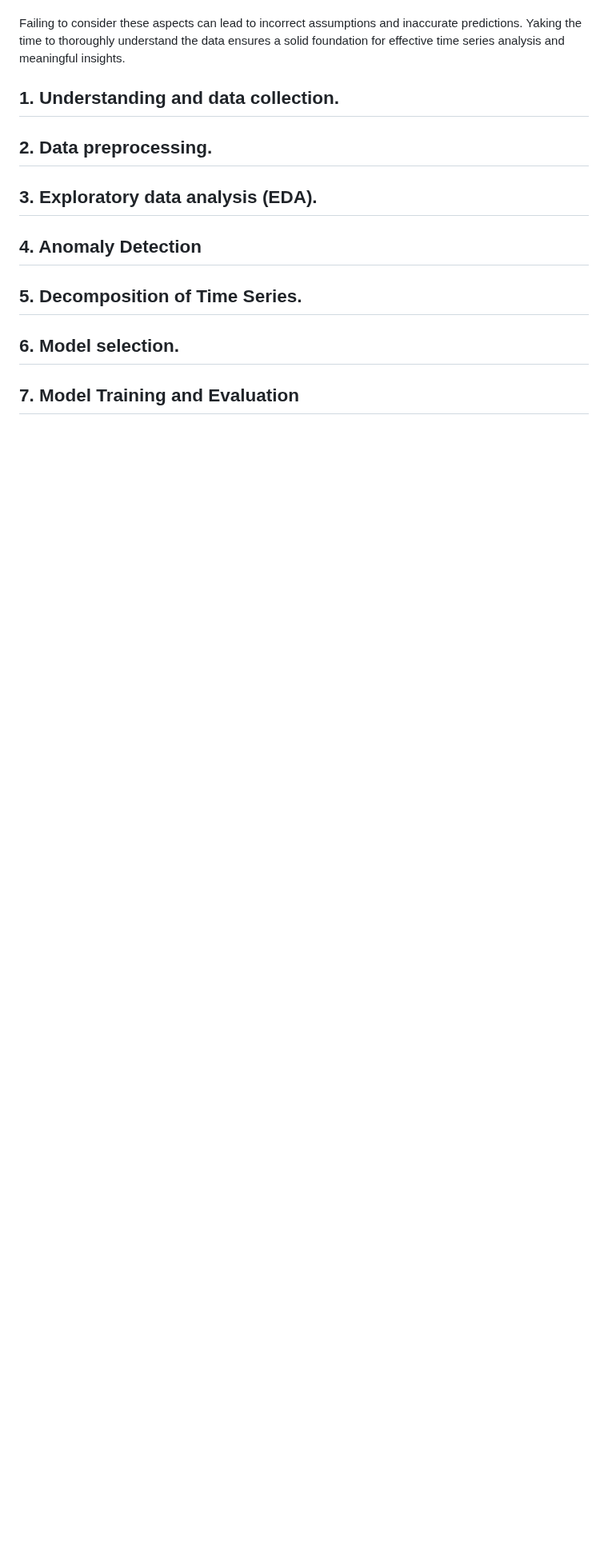
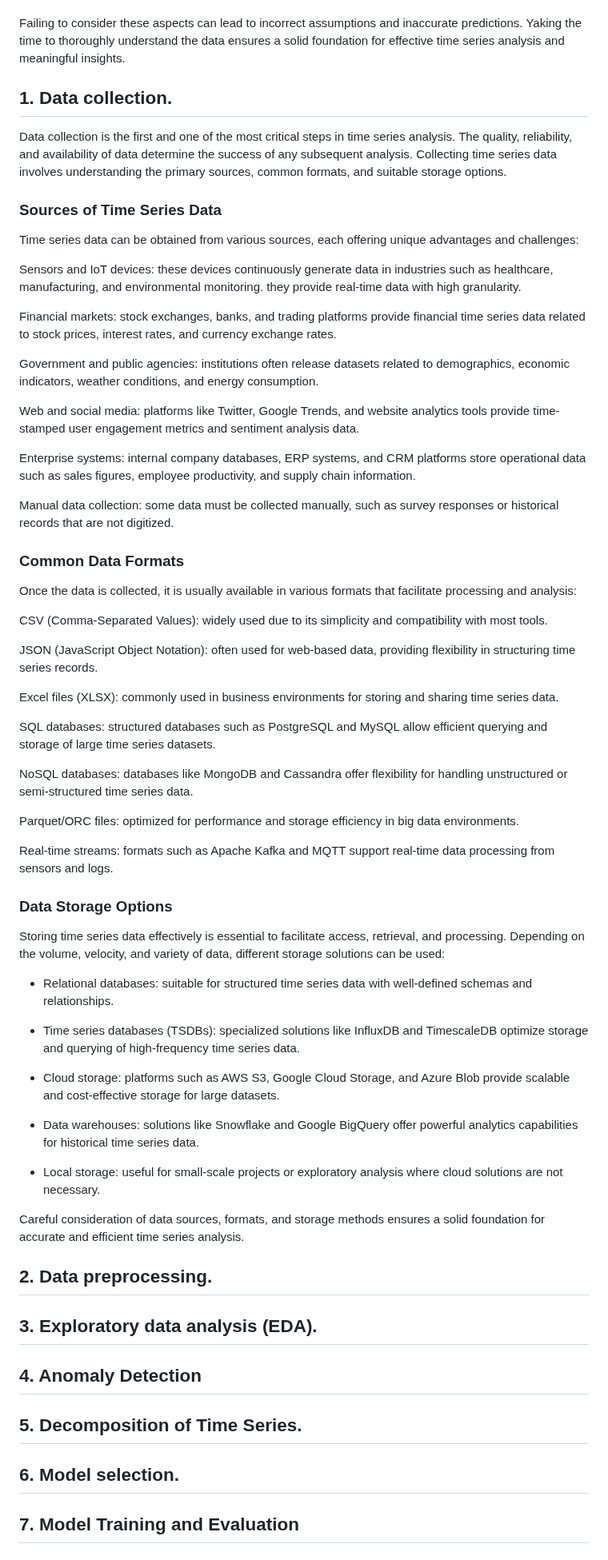
Before and after one commit to OskyRosky/Time-Series, a Markdown page: README.md, the part around the change. Shown at 80% size. Rendered like a GitHub page; blank space fills up the shorter version.

```diff
--- a/README.md
+++ b/README.md
@@ -547,9 +547,59 @@ understanding time series data involves considering several aspects:
 
 Failing to consider these aspects can lead to incorrect assumptions and inaccurate predictions. Yaking the time to thoroughly understand the data ensures a solid foundation for effective time series analysis and meaningful insights.
 
+## 1. Data collection.
 
+Data collection is the first and one of the most critical steps in time series analysis. The quality, reliability, and availability of data determine the success of any subsequent analysis. Collecting time series data involves understanding the primary sources, common formats, and suitable storage options.
 
-## 1. Understanding and data collection.
+### Sources of Time Series Data
+
+Time series data can be obtained from various sources, each offering unique advantages and challenges:
+
+Sensors and IoT devices: these devices continuously generate data in industries such as healthcare, manufacturing, and environmental monitoring. they provide real-time data with high granularity.
+
+Financial markets: stock exchanges, banks, and trading platforms provide financial time series data related to stock prices, interest rates, and currency exchange rates.
+
+Government and public agencies: institutions often release datasets related to demographics, economic indicators, weather conditions, and energy consumption.
+
+Web and social media: platforms like Twitter, Google Trends, and website analytics tools provide time-stamped user engagement metrics and sentiment analysis data.
+
+Enterprise systems: internal company databases, ERP systems, and CRM platforms store operational data such as sales figures, employee productivity, and supply chain information.
+
+Manual data collection: some data must be collected manually, such as survey responses or historical records that are not digitized.
+
+### Common Data Formats
+
+Once the data is collected, it is usually available in various formats that facilitate processing and analysis:
+
+CSV (Comma-Separated Values): widely used due to its simplicity and compatibility with most tools.
+
+JSON (JavaScript Object Notation): often used for web-based data, providing flexibility in structuring time series records.
+
+Excel files (XLSX): commonly used in business environments for storing and sharing time series data.
+
+SQL databases: structured databases such as PostgreSQL and MySQL allow efficient querying and storage of large time series datasets.
+
+NoSQL databases: databases like MongoDB and Cassandra offer flexibility for handling unstructured or semi-structured time series data.
+
+Parquet/ORC files: optimized for performance and storage efficiency in big data environments.
+
+Real-time streams: formats such as Apache Kafka and MQTT support real-time data processing from sensors and logs.
+
+### Data Storage Options
+
+Storing time series data effectively is essential to facilitate access, retrieval, and processing. Depending on the volume, velocity, and variety of data, different storage solutions can be used:
+
+- Relational databases: suitable for structured time series data with well-defined schemas and relationships.
+
+- Time series databases (TSDBs): specialized solutions like InfluxDB and TimescaleDB optimize storage and querying of high-frequency time series data.
+
+- Cloud storage: platforms such as AWS S3, Google Cloud Storage, and Azure Blob provide scalable and cost-effective storage for large datasets.
+
+- Data warehouses: solutions like Snowflake and Google BigQuery offer powerful analytics capabilities for historical time series data.
+
+- Local storage: useful for small-scale projects or exploratory analysis where cloud solutions are not necessary.
+
+Careful consideration of data sources, formats, and storage methods ensures a solid foundation for accurate and efficient time series analysis.
 
 ## 2. Data preprocessing.
 
```
